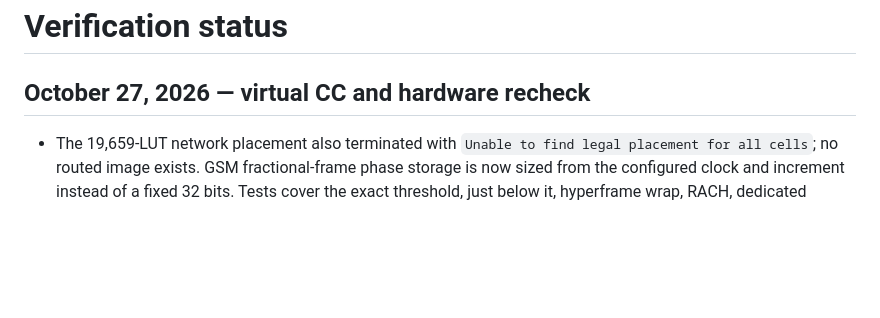
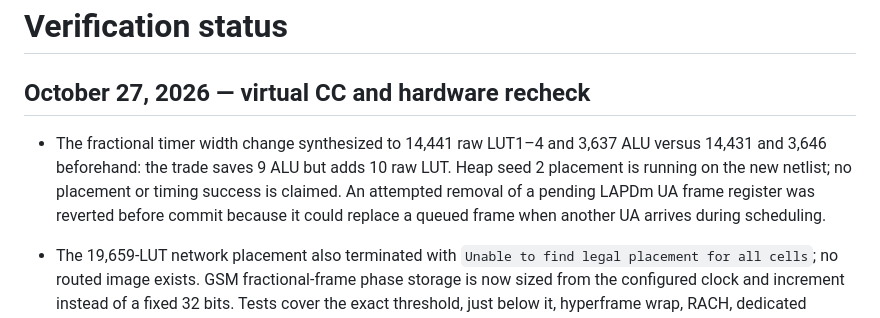
Before and after one commit to LakoMoor/OpenNokia3310, a Markdown page: docs/STATUS.md, the part around the change. Drawn GitHub-style; blank space fills up the shorter version.

Commit message:
Record fractional timer synthesis and UA ordering tradeoff

```diff
--- a/docs/STATUS.md
+++ b/docs/STATUS.md
@@ -1,6 +1,13 @@
 # Verification status
 
 ## October 27, 2026 — virtual CC and hardware recheck
+
+- The fractional timer width change synthesized to 14,441 raw LUT1–4 and
+  3,637 ALU versus 14,431 and 3,646 beforehand: the trade saves 9 ALU but
+  adds 10 raw LUT. Heap seed 2 placement is running on the new netlist; no
+  placement or timing success is claimed. An attempted removal of a pending
+  LAPDm UA frame register was reverted before commit because it could replace
+  a queued frame when another UA arrives during scheduling.
 
 - The 19,659-LUT network placement also terminated with `Unable to find legal
   placement for all cells`; no routed image exists. GSM fractional-frame phase
```
